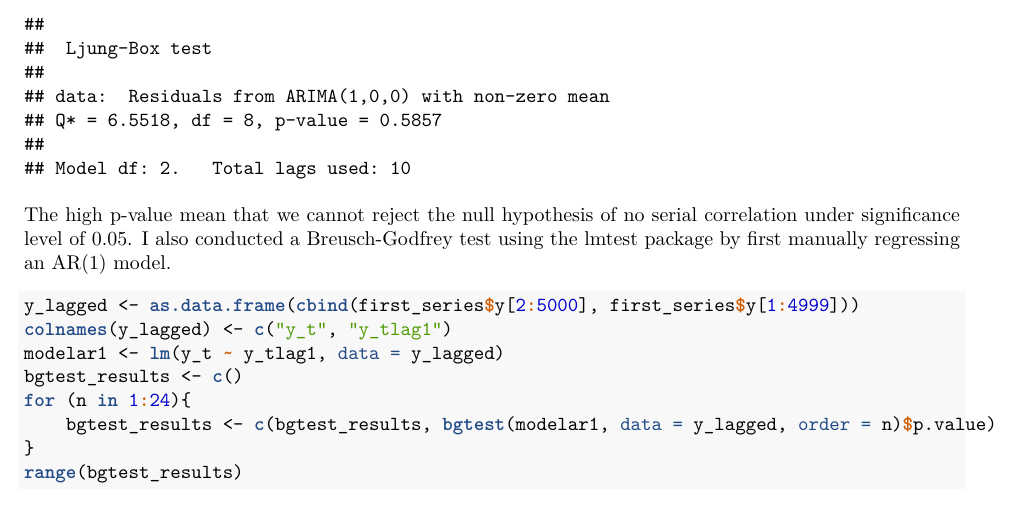
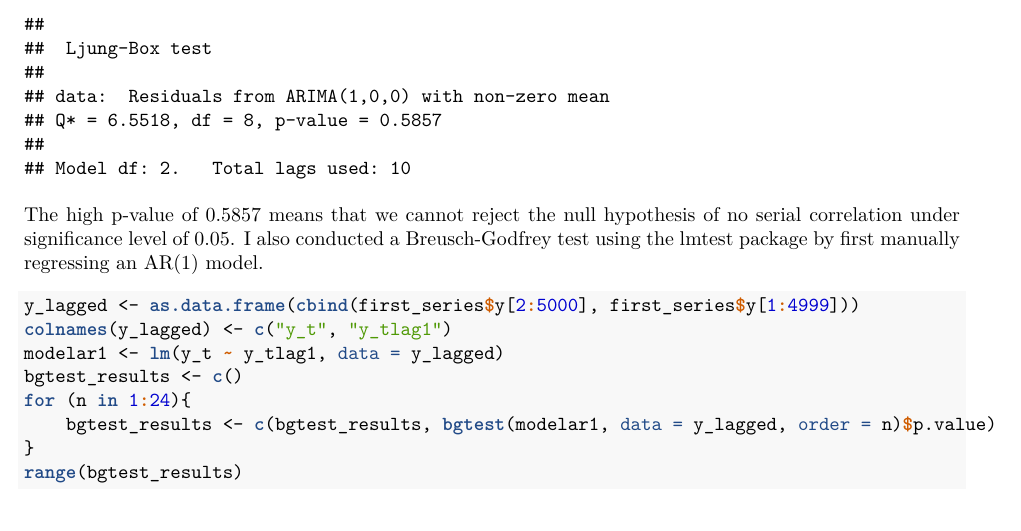
Before and after one commit to luiyusen97/HE3021-Week-8-Tutorial-6, an R Markdown document (luiyusen_u1930037f.Rmd): part of page 5 of 8, cut so that both start at the same text. The pictures show the output file luiyusen_u1930037f.pdf that the author committed with the source.

Commit message:
Added explicit p-value for LB test explanation.

````diff
--- a/luiyusen_u1930037f.Rmd
+++ b/luiyusen_u1930037f.Rmd
@@ -61,7 +61,7 @@ Using the forecast package, a Ljung-Box test was also conducted directly on the
 ```{r, echo=TRUE}
 checkresiduals(Arima(first_series$y, order = c(1,0,0), include.mean = TRUE))
 ```
-The high p-value mean that we cannot reject the null hypothesis of no serial correlation under significance level of 0.05.
+The high p-value of 0.5857 means that we cannot reject the null hypothesis of no serial correlation under significance level of 0.05.
 I also conducted a Breusch-Godfrey test using the lmtest package by first manually regressing an AR(1) model.
 ```{r, echo=TRUE}
 y_lagged <- as.data.frame(cbind(first_series$y[2:5000], first_series$y[1:4999]))
````
Also changed, not shown: luiyusen_u1930037f.pdf.
